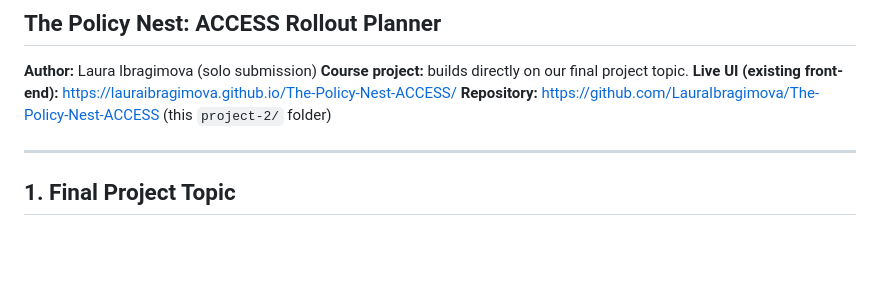
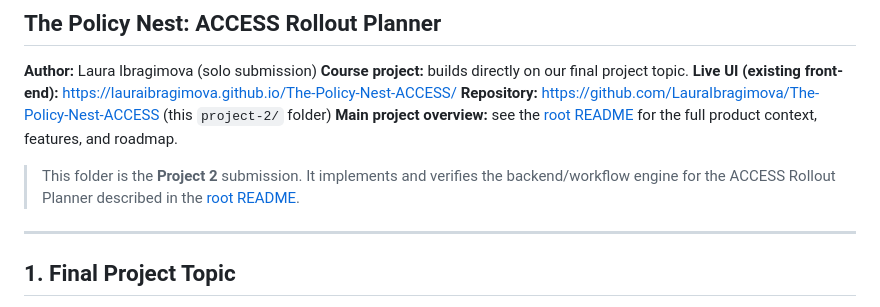
Before and after one commit to LauraIbragimova/The-Policy-Nest-ACCESS, a Markdown page: project-2/README.md, the part around the change. GitHub-like rendering; blank space fills up the shorter version.

```diff
--- a/project-2/README.md
+++ b/project-2/README.md
@@ -5,6 +5,9 @@
 **Course project:** builds directly on our final project topic.
 **Live UI (existing front-end):** https://lauraibragimova.github.io/The-Policy-Nest-ACCESS/
 **Repository:** https://github.com/LauraIbragimova/The-Policy-Nest-ACCESS (this `project-2/` folder)
+**Main project overview:** see the [root README](../README.md) for the full product context, features, and roadmap.
+
+> This folder is the **Project 2** submission. It implements and verifies the backend/workflow engine for the ACCESS Rollout Planner described in the [root README](../README.md).
 
 ---
 
```
Also changed, not shown: README.md (+6 -0 lines).
